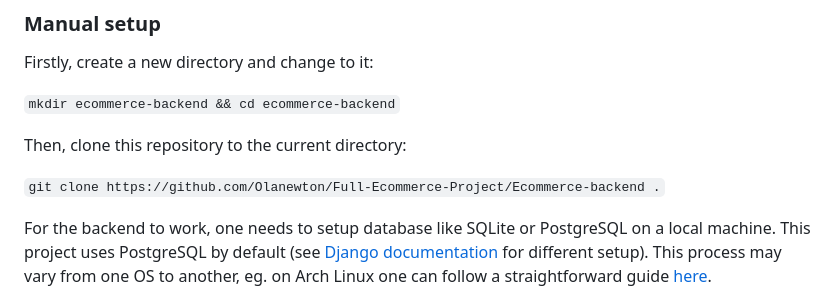
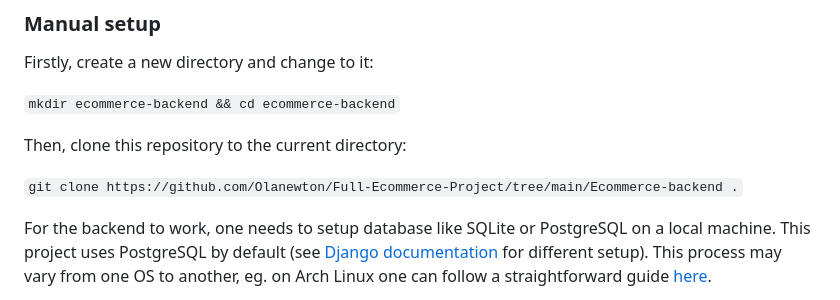
Before and after one commit to Olanewton/Full-Ecommerce-Project, a Markdown page: Ecommerce-backend/README.md, the part around one of its changes. Drawn GitHub-style.

```diff
--- a/Ecommerce-backend/README.md
+++ b/Ecommerce-backend/README.md
@@ -40,7 +40,7 @@ Firstly, create a new directory and change to it:
 
 Then, clone this repository to the current directory:
 
-`git clone https://github.com/Olanewton/Full-Ecommerce-Project/Ecommerce-backend .`
+`git clone https://github.com/Olanewton/Full-Ecommerce-Project/tree/main/Ecommerce-backend .`
 
 For the backend to work, one needs to setup database like SQLite or PostgreSQL on a local machine. This project uses PostgreSQL by default (see [Django documentation](https://docs.djangoproject.com/en/3.2/ref/settings/#databases) for different setup). This process may vary from one OS to another, eg. on Arch Linux one can follow a straightforward guide [here](https://wiki.archlinux.org/index.php/PostgreSQL).
 
```
Also changed, not shown: other parts of Ecommerce-backend/README.md (+1 -1 lines).
